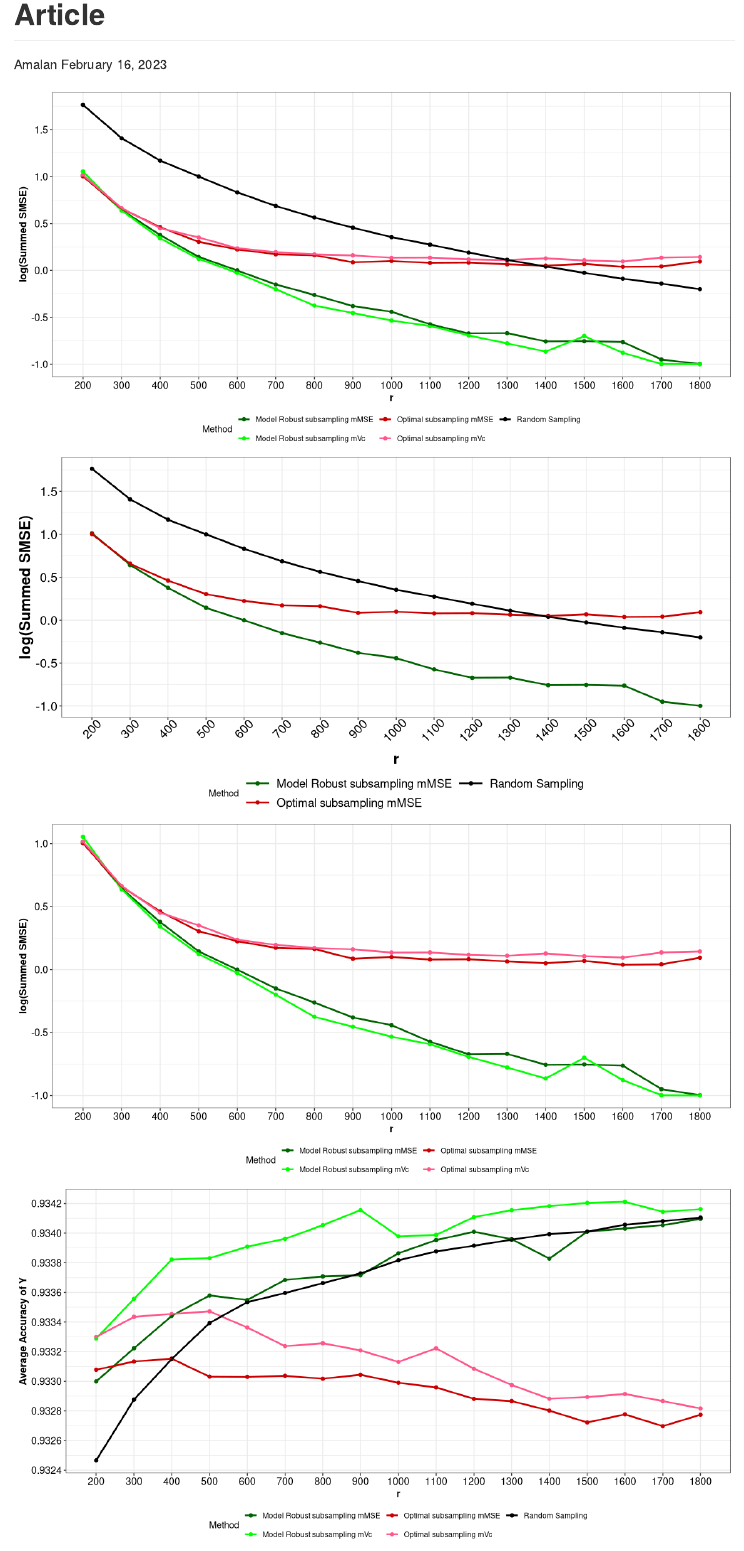
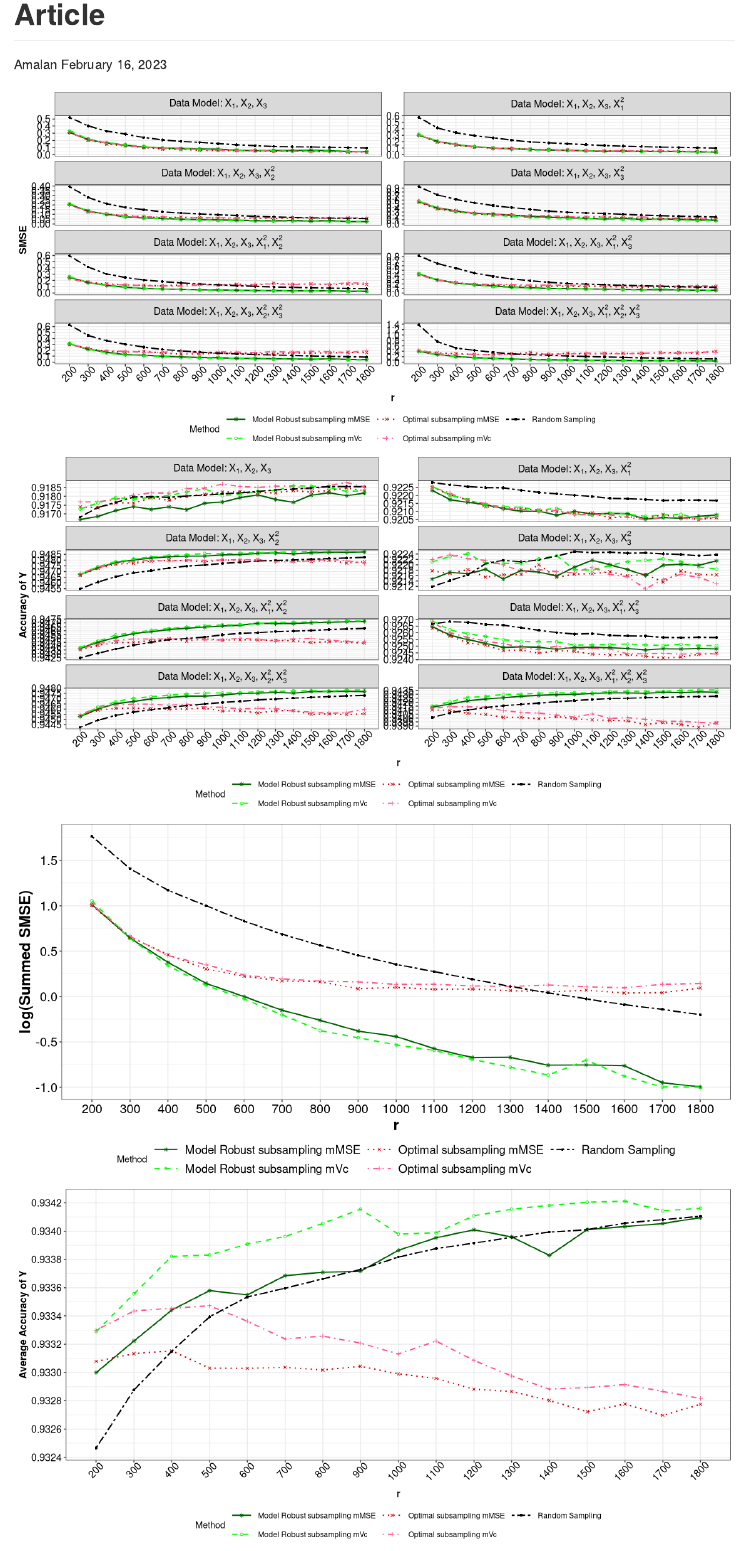
Before and after one commit to Amalan-ConStat/RS_OS_MROS_LR_RWS_SkinData, an R Markdown document (Articles.Rmd): the page in a window 1100 px wide, from its top. Rendered offline with R 4.5, knitr and Pandoc, with nearby package versions.

Commit message:
article plots updated with facets and x axis

```diff
--- a/Articles.Rmd
+++ b/Articles.Rmd
@@ -119,51 +150,115 @@ Combined_Accuracy<-do.call(rbind,Model_Accuracy)
 Combined_MSE$Subsample_Size<-Combined_MSE$Subsample_Size-r0
 Combined_Accuracy$Subsample_Size<-Combined_Accuracy$Subsample_Size-r0
 
-Theme_special<-function()
-{
-  theme(axis.text.x = element_text(color = "black",size=12), #, vjust = 0.5
-        axis.text.y = element_text(color = "black",size=12), #, vjust = 0.5, hjust=1
-        strip.text = element_text(colour = "black",size = 12,face="bold"),
-        panel.grid.minor.x = element_blank(),
-        axis.title= element_text(color = "black",face = "bold",size = 12),
-        legend.text = element_text(color = "black", size=9),
-        legend.position = "bottom",
-        legend.margin=margin(0,0,0,0),
-        legend.box.margin=margin(-1,-1,-1,-1))
-}
+Combined_MSE$Covariate<-factor(Combined_MSE$Covariate,
+                               levels = c("Data Model: x\u2081, x\u2082, x\u2083",
+                                          "Data Model: x\u2081, x\u2082, x\u2083, (x\u2081)\u00B2",
+                                          "Data Model: x\u2081, x\u2082, x\u2083, (x\u2082)\u00B2",
+                                          "Data Model: x\u2081, x\u2082, x\u2083, (x\u2083)\u00B2",
+                                          "Data Model: x\u2081, x\u2082, x\u2083, (x\u2081)\u00B2, (x\u2082)\u00B2",
+                                          "Data Model: x\u2081, x\u2082, x\u2083, (x\u2081)\u00B2, (x\u2083)\u00B2",
+                                          "Data Model: x\u2081, x\u2082, x\u2083, (x\u2082)\u00B2, (x\u2083)\u00B2",
+                                          "Data Model: x\u2081, x\u2082, x\u2083, (x\u2081)\u00B2, (x\u2082)\u00B2, (x\u2083)\u00B2"),
+                               labels = c(expression("Data Model: "*X[1]*", "*X[2]*", "*X[3]),
+                                          expression("Data Model: "*X[1]*", "*X[2]*", "*X[3]*", "*X[1]^{2}),
+                                          expression("Data Model: "*X[1]*", "*X[2]*", "*X[3]*", "*X[2]^{2}),
+                                          expression("Data Model: "*X[1]*", "*X[2]*", "*X[3]*", "*X[3]^{2}),
+                                          expression("Data Model: "*X[1]*", "*X[2]*", "*X[3]*", "*X[1]^{2}*", "*X[2]^{2}),
+                                          expression("Data Model: "*X[1]*", "*X[2]*", "*X[3]*", "*X[1]^{2}*", "*X[3]^{2}),
+                                          expression("Data Model: "*X[1]*", "*X[2]*", "*X[3]*", "*X[2]^{2}*", "*X[3]^{2}),
+                                          expression("Data Model: "*X[1]*", "*X[2]*", "*X[3]*", "*X[1]^{2}*", "*X[2]^{2}*", "*X[3]^{2})))
+
+Combined_Accuracy$Covariate<-factor(Combined_Accuracy$Covariate,
+                                    levels = c("Data Model: x\u2081, x\u2082, x\u2083",
+                                               "Data Model: x\u2081, x\u2082, x\u2083, (x\u2081)\u00B2",
+                                               "Data Model: x\u2081, x\u2082, x\u2083, (x\u2082)\u00B2",
+                                               "Data Model: x\u2081, x\u2082, x\u2083, (x\u2083)\u00B2",
+                                               "Data Model: x\u2081, x\u2082, x\u2083, (x\u2081)\u00B2, (x\u2082)\u00B2",
+                                               "Data Model: x\u2081, x\u2082, x\u2083, (x\u2081)\u00B2, (x\u2083)\u00B2",
+                                               "Data Model: x\u2081, x\u2082, x\u2083, (x\u2082)\u00B2, (x\u2083)\u00B2",
+                                               "Data Model: x\u2081, x\u2082, x\u2083, (x\u2081)\u00B2, (x\u2082)\u00B2, (x\u2083)\u00B2"),
+                                    labels = c(expression("Data Model: "*X[1]*", "*X[2]*", "*X[3]),
+                                               expression("Data Model: "*X[1]*", "*X[2]*", "*X[3]*", "*X[1]^{2}),
+                                               expression("Data Model: "*X[1]*", "*X[2]*", "*X[3]*", "*X[2]^{2}),
+                                               expression("Data Model: "*X[1]*", "*X[2]*", "*X[3]*", "*X[3]^{2}),
+                                               expression("Data Model: "*X[1]*", "*X[2]*", "*X[3]*", "*X[1]^{2}*", "*X[2]^{2}),
+                                               expression("Data Model: "*X[1]*", "*X[2]*", "*X[3]*", "*X[1]^{2}*", "*X[3]^{2}),
+                                               expression("Data Model: "*X[1]*", "*X[2]*", "*X[3]*", "*X[2]^{2}*", "*X[3]^{2}),
+                                               expression("Data Model: "*X[1]*", "*X[2]*", "*X[3]*", "*X[1]^{2}*", "*X[2]^{2}*", "*X[3]^{2})))
+
+Combined_MSE %>%
+    ggplot(.,aes(x=Subsample_Size,y=`Estimated Values`,color=Method,shape=Method,linetype=Method))+
+    scale_x_continuous(labels = unique(Combined_MSE$Subsample_Size),
+                       breaks = unique(Combined_MSE$Subsample_Size))+
+    geom_point(size=1.25)+geom_line(size=0.75)+
+    scale_color_manual(values=Colors_All)+
+    scale_linetype_manual(values=LineType_All)+
+    scale_shape_manual(values=ShapeType_All)+
+    facet_wrap(~Covariate,scales = "free_y",ncol = 2,labeller = label_parsed)+
+    xlab("r")+ylab("SMSE")+expand_limits(y=0)+
+    scale_y_continuous(breaks = scales::pretty_breaks(n = length(unique(Combined_MSE$Subsample_Size))/2))+
+    theme_bw()+Theme_special()+guides(colour = guide_legend(nrow = 2))
+
+ggsave(filename = here("Article_Plots","RWA_LR_ALL_SMSE_SkinData.pdf"),
+       dpi=300,width = 6*2,height = 6*4,units = "in")
+ggsave(filename = here("Article_Plots","RWA_LR_ALL_SMSE_SkinData.eps"),
+       device="eps",dpi=300,width = 6*2,height = 6*4,units = "in")
+
+Combined_Accuracy %>%
+    ggplot(.,aes(x=Subsample_Size,y=`Estimated Values`,color=Method,shape=Method,linetype=Method))+
+    scale_x_continuous(labels = unique(Combined_MSE$Subsample_Size),
+                       breaks = unique(Combined_MSE$Subsample_Size))+
+    geom_point(size=1.25)+geom_line(size=0.75)+
+    scale_color_manual(values=Colors_All)+
+    scale_linetype_manual(values=LineType_All)+
+    scale_shape_manual(values=ShapeType_All)+
+    facet_wrap(~Covariate,scales = "free_y",ncol = 2,labeller = label_parsed)+
+    xlab("r")+ylab("Accuracy of Y")+
+    scale_y_continuous(breaks = scales::pretty_breaks(n = length(unique(Combined_MSE$Subsample_Size))/2))+
+    theme_bw()+Theme_special()+guides(colour = guide_legend(nrow = 2))
+
+ggsave(filename = here("Article_Plots","RWA_LR_ALL_Accuracy_SkinData.pdf"),
+       dpi=300,width = 6*2,height = 6*4,units = "in")
+ggsave(filename = here("Article_Plots","RWA_LR_ALL_Accuracy_SkinData.eps"),
+       device="eps",dpi=300,width = 6*2,height = 6*4,units = "in")
 
 Combined_MSE %>%
   group_by(Metric,Method,Subsample_Size) %>%
   summarise(Sum_MSE=sum(`Estimated Values`)) %>%
-  ggplot(.,aes(x=Subsample_Size,y=log(Sum_MSE),color=Method))+
+  ggplot(.,aes(x=Subsample_Size,y=log(Sum_MSE),color=Method,shape=Method,linetype=Method))+
   scale_x_continuous(labels =unique(Combined_MSE$Subsample_Size),
-                       breaks =unique(Combined_MSE$Subsample_Size)) +
-    geom_point(size=1.75)+geom_line(size=1)+
+                     breaks =unique(Combined_MSE$Subsample_Size)) +
+    geom_point(size=1.25)+geom_line(size=0.75)+
     scale_color_manual(values=Colors_All)+
-    theme_bw()+
-    xlab("r")+
-    ylab("log(Summed SMSE)")+expand_limits(y = 0)+
+    scale_linetype_manual(values=LineType_All)+
+    scale_shape_manual(values=ShapeType_All)+
+    xlab("r")+ylab("log(Summed SMSE)")+
     scale_y_continuous(breaks = scales::pretty_breaks(n = length(unique(Combined_MSE$Subsample_Size))/2))+
-    guides(colour = guide_legend(nrow = 2))+Theme_special()
+    theme_bw()+Theme_special_1()+guides(colour = guide_legend(nrow = 2))
 
-ggsave(filename = "RWA_LR_SkinData.pdf",dpi=300,width = 8,height = 6,units = "in")
-ggsave(filename = "RWA_LR_SkinData.eps",device="eps",dpi=300,width = 8,height = 6,units = "in")
+ggsave(filename = here("Article_Plots","RWA_LR_SMSE_SkinData.pdf"),
+       dpi=300,width = 8,height = 6,units = "in")
+ggsave(filename = here("Article_Plots","RWA_LR_SMSE_SkinData.eps"),
+       device="eps",dpi=300,width = 8,height = 6,units = "in")
 
-Theme_special_1<-function()
-{
-  theme(axis.text.x = element_text(color = "black",size=15,angle=45,hjust=0.75), #, vjust = 0.5
-        axis.text.y = element_text(color = "black",size=15), #, vjust = 0.5, hjust=1
-        strip.text = element_text(colour = "black",size = 16,face="bold"),
-        panel.grid.minor.x = element_blank(),
-        axis.title= element_text(color = "black",face = "bold",size = 18),
-        legend.text = element_text(color = "black", size=14),
-        legend.position = "bottom",
-        #legend.margin=margin(0,0,0,0),
-        #legend.box.margin=margin(-1,-1,-1,-1))
-        legend.key.width=unit(0.04,"npc"),
-        legend.margin = margin(), # pre-emptively set zero margins
-        legend.spacing.x = unit(0.2, "cm"))
-}
+Combined_Accuracy %>%
+  group_by(Metric,Method,Subsample_Size) %>%
+  summarise(Sum_Accuracy=mean(`Estimated Values`)) %>%
+  ggplot(.,aes(x=Subsample_Size,y=Sum_Accuracy,color=Method,shape=Method,linetype=Method))+
+  scale_x_continuous(labels =unique(Combined_Accuracy$Subsample_Size),
+                     breaks =unique(Combined_Accuracy$Subsample_Size)) +
+  geom_point(size=1.25)+geom_line(size=0.75)+
+  scale_color_manual(values=Colors_All)+
+  scale_linetype_manual(values=LineType_All)+
+  scale_shape_manual(values=ShapeType_All)+
+  xlab("r")+ylab("Average Accuracy of Y")+
+  scale_y_continuous(breaks = scales::pretty_breaks(n = length(unique(Combined_Accuracy$Subsample_Size))/2))+
+  theme_bw()+guides(colour = guide_legend(nrow = 2))+Theme_special()
+
+ggsave(filename = here("Article_Plots","RWA_LR_Accuracy_SkinData.pdf"),
+       dpi=300,width = 8,height = 6,units = "in")
+ggsave(filename = here("Article_Plots","RWA_LR_Accuracy_SkinData.eps"),
+       device="eps",dpi=300,width = 8,height = 6,units = "in")
 
 Combined_MSE %>%
   filter(!(Method %in% c("Optimal subsampling mVc","Model Robust subsampling mVc"))) %>%
```
Also changed, not shown: Article_Plots/RWA_LR_ALL_Accuracy_SkinData.pdf (added), Article_Plots/RWA_LR_ALL_SMSE_SkinData.pdf (added), Article_Plots/RWA_LR_Accuracy_SkinData.pdf (added), Article_Plots/RWA_LR_SMSE_SkinData.pdf (added), Articles.md, Articles_files/figure-gfm/load Non Identical Data-1.png, Articles_files/figure-gfm/load Non Identical Data-2.png, Articles_files/figure-gfm/load Non Identical Data-3.png, Articles_files/figure-gfm/load Non Identical Data-4.png, Articles_files/figure-gfm/load Non Identical Data-5.png, RWA_LR_SkinData.pdf (deleted), RWA_LR_SkinData_Accuracy.pdf (deleted), Articles.Rmd (144 more changed lines), 8 other files.
